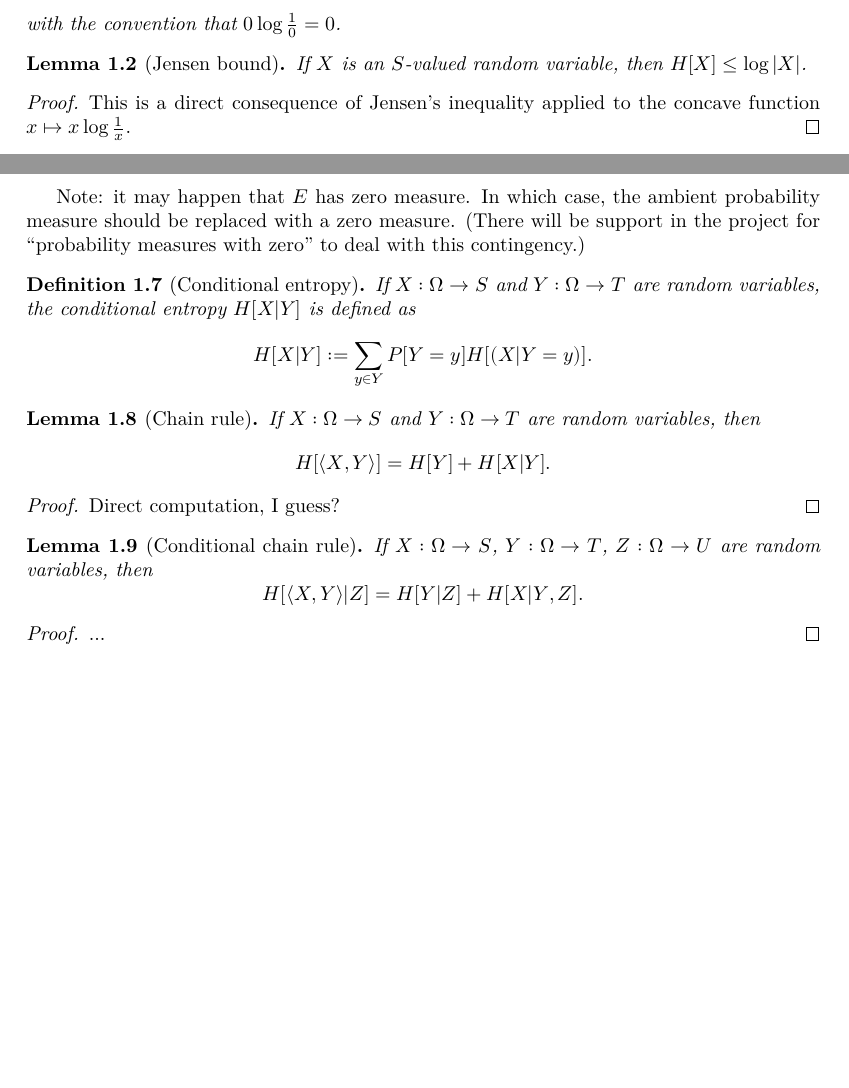
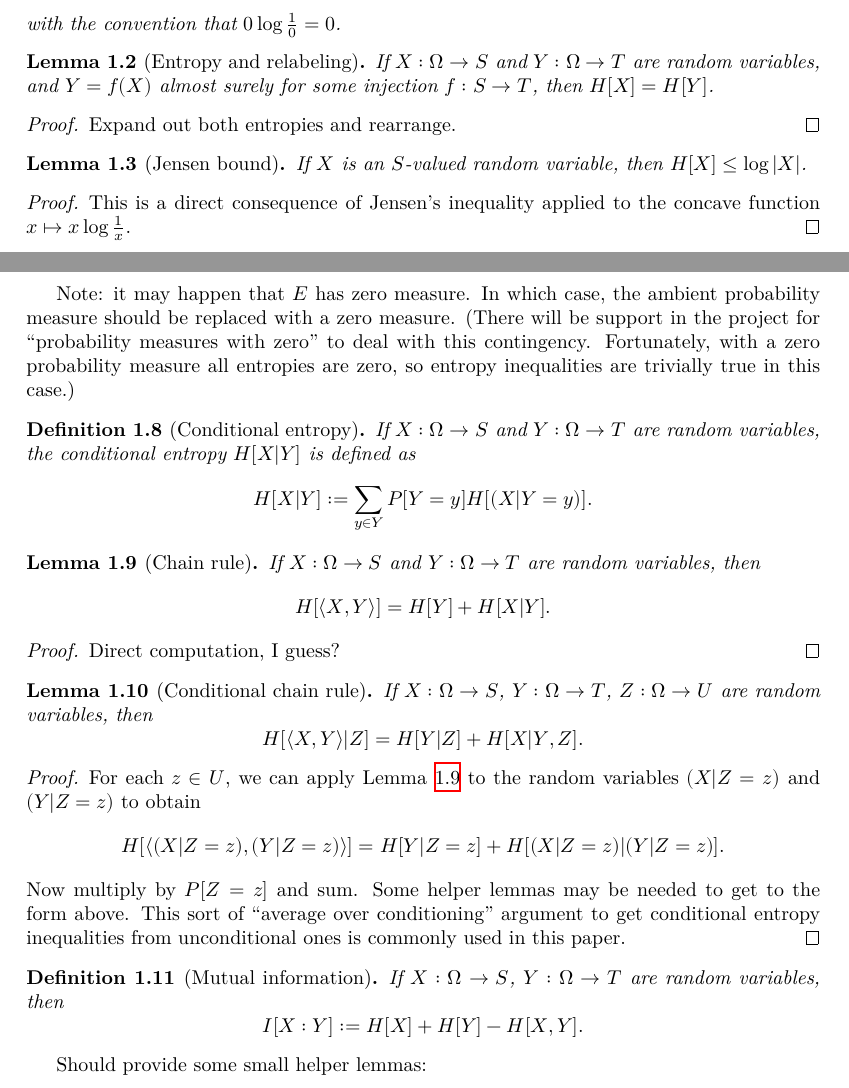
Before and after one commit to teorth/pfr, a LaTeX document (blueprint/src/print.tex, which reads blueprint/src/chapter/entropy.tex): two parts of pages 2 and 3 of 4, joined at a grey line, cut so that both start at the same text, the shorter picture padded with empty space. Compiled offline with XeLaTeX.

Commit message:
More entropy lemmas

```diff
--- a/blueprint/src/chapter/entropy.tex
+++ b/blueprint/src/chapter/entropy.tex
@@ -10,6 +10,12 @@ Random variables in this paper are measurable maps $X : \Omega \to S$ from a pro
   $$ H[X] := \sum_{s \in S} P[X=x] \log \frac{1}{P[X=x]}$$
   with the convention that $0 \log \frac{1}{0} = 0$.
 \end{definition}
+
+\begin{lemma}[Entropy and relabeling]\label{relabeled-entropy} \uses{entropy-def}  If $X: \Omega \to S$ and $Y: \Omega \to T$ are random variables, and $Y = f(X)$ almost surely for some injection $f: S \to T$, then $H[X] = H[Y]$.
+\end{lemma}
+
+\begin{proof} Expand out both entropies and rearrange.
+\end{proof}
 
 \begin{lemma}[Jensen bound]\label{jensen-bound}
 \uses{entropy-def}
@@ -51,7 +57,7 @@ Given an $S$-random variable $X: \Omega \to S$ and a $T$-valued random variable
 \begin{definition}[Conditioned event]\label{condition-event-def}  If $X: \Omega \to S$ is an $S$-valued random variable and $E$ is an event in $\Omega$, then the conditioned event $(X|E)$ is defined to be the same random variable as $X$, but now the ambient probability measure has been conditioned to $E$.
 \end{definition}
 
-Note: it may happen that $E$ has zero measure.  In which case, the ambient probability measure should be replaced with a zero measure.  (There will be support in the project for ``probability measures with zero'' to deal with this contingency.)
+Note: it may happen that $E$ has zero measure.  In which case, the ambient probability measure should be replaced with a zero measure.  (There will be support in the project for ``probability measures with zero'' to deal with this contingency.  Fortunately, with a zero probability measure all entropies are zero, so entropy inequalities are trivially true in this case.)
 
 \begin{definition}[Conditional entropy]\label{conditional-entropy-def}
   \uses{entropy-def}
@@ -68,11 +74,18 @@ Note: it may happen that $E$ has zero measure.  In which case, the ambient proba
 \begin{proof} Direct computation, I guess?
 \end{proof}
 
-\begin{lemma}[Conditional chain rule]\label{conditional-chain-rule}
+\begin{lemma}[Conditional chain rule]\label{conditional-chain-rule} \uses{chain-rule}
   If $X: \Omega \to S$, $Y: \Omega \to T$, $Z: \Omega \to U$ are random variables, then
 $$ H[ \langle X,Y \rangle | Z ] = H[Y | Z] + H[X|Y, Z].$$
 \end{lemma}
 
-\begin{proof}
-...
+\begin{proof}  For each $z \in U$, we can apply Lemma \ref{chain-rule} to the random variables $(X|Z=z)$ and $(Y|Z=z)$ to obtain
+$$ H[ \langle (X|Z=z),(Y|Z=z) \rangle ] = H[Y|Z=z] + H[(X|Z=z)|(Y|Z=z)].$$
+Now multiply by $P[Z=z]$ and sum.  Some helper lemmas may be needed to get to the form above.  This sort of ``average over conditioning'' argument to get conditional entropy inequalities from unconditional ones is commonly used in this paper.
 \end{proof}
+
+\begin{definition}[Mutual information]\label{information-def} If $X: \Omega \to S$, $Y: \Omega \to T$ are random variables, then
+  $$ I[ X : Y ] := H[X] + H[Y] - H[X,Y].$$
+\end{definition}
+
+Should provide some small helper lemmas:
```
